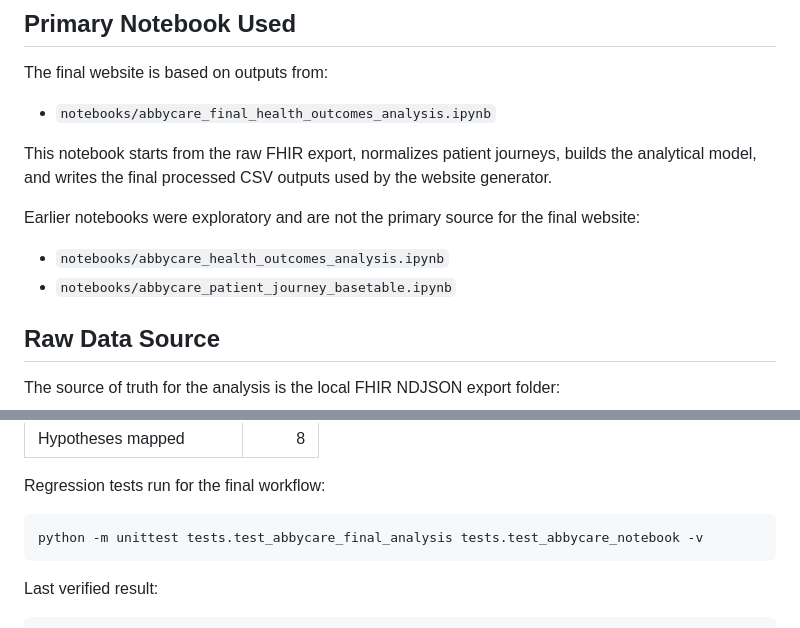
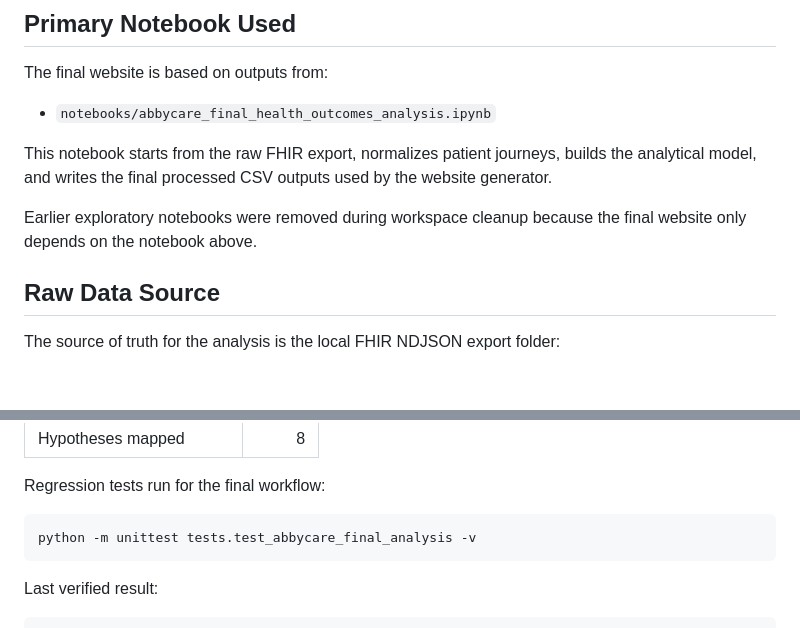
Before and after one commit to barrywmj/fhir_patient_data_exploration, a Markdown page: DATA_LINEAGE.md, 2 parts joined by grey strips. Drawn GitHub-style; blank space fills up the shorter version.

Commit message:
Update lineage after workspace cleanup

````diff
--- a/DATA_LINEAGE.md
+++ b/DATA_LINEAGE.md
@@ -27,10 +27,7 @@ The final website is based on outputs from:
 
 This notebook starts from the raw FHIR export, normalizes patient journeys, builds the analytical model, and writes the final processed CSV outputs used by the website generator.
 
-Earlier notebooks were exploratory and are not the primary source for the final website:
-
-- `notebooks/abbycare_health_outcomes_analysis.ipynb`
-- `notebooks/abbycare_patient_journey_basetable.ipynb`
+Earlier exploratory notebooks were removed during workspace cleanup because the final website only depends on the notebook above.
 
 ## Raw Data Source
 
@@ -136,7 +133,7 @@ Final QA summary:
 Regression tests run for the final workflow:
 
 ```text
-python -m unittest tests.test_abbycare_final_analysis tests.test_abbycare_notebook -v
+python -m unittest tests.test_abbycare_final_analysis -v
 ```
 
 Last verified result:
````
